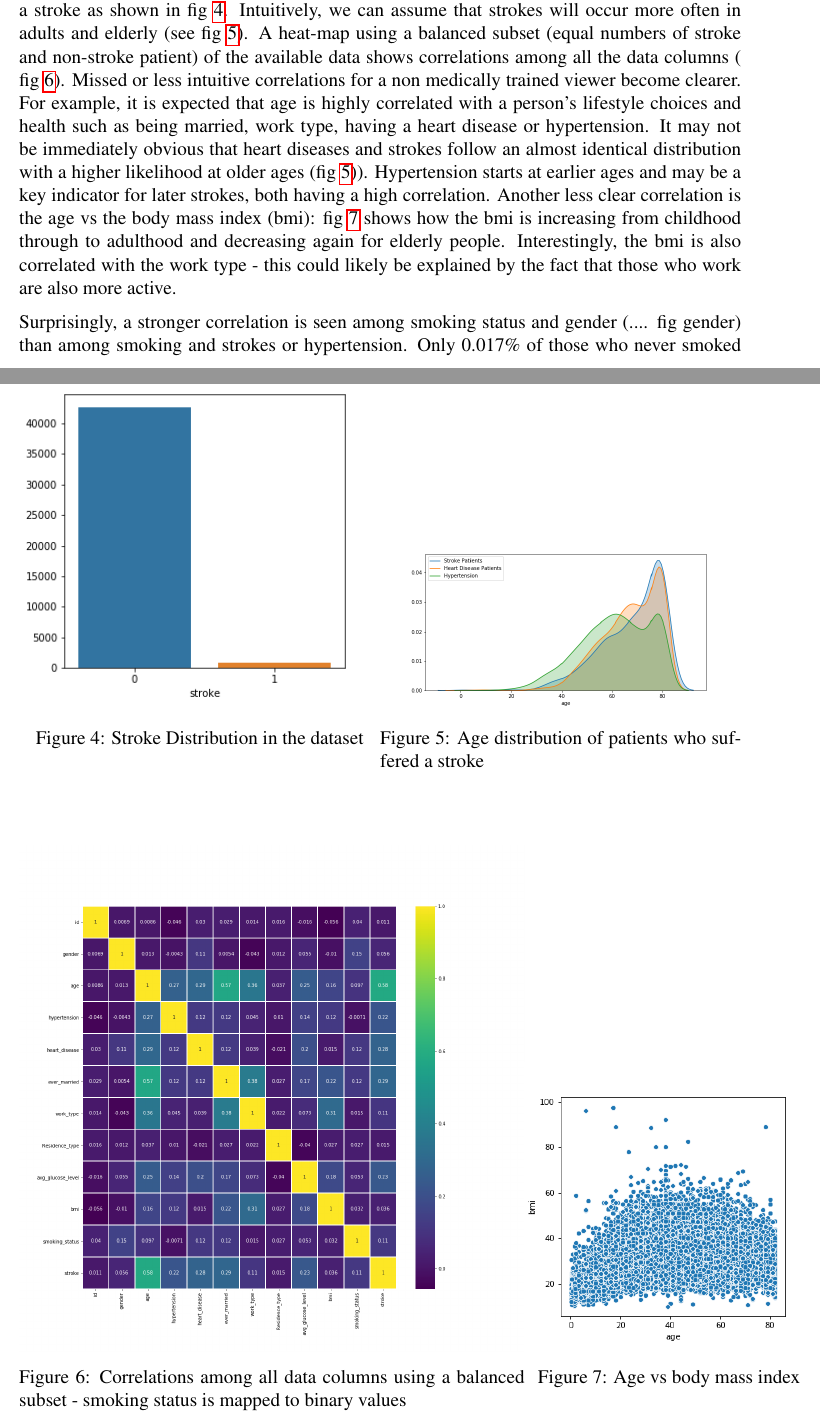
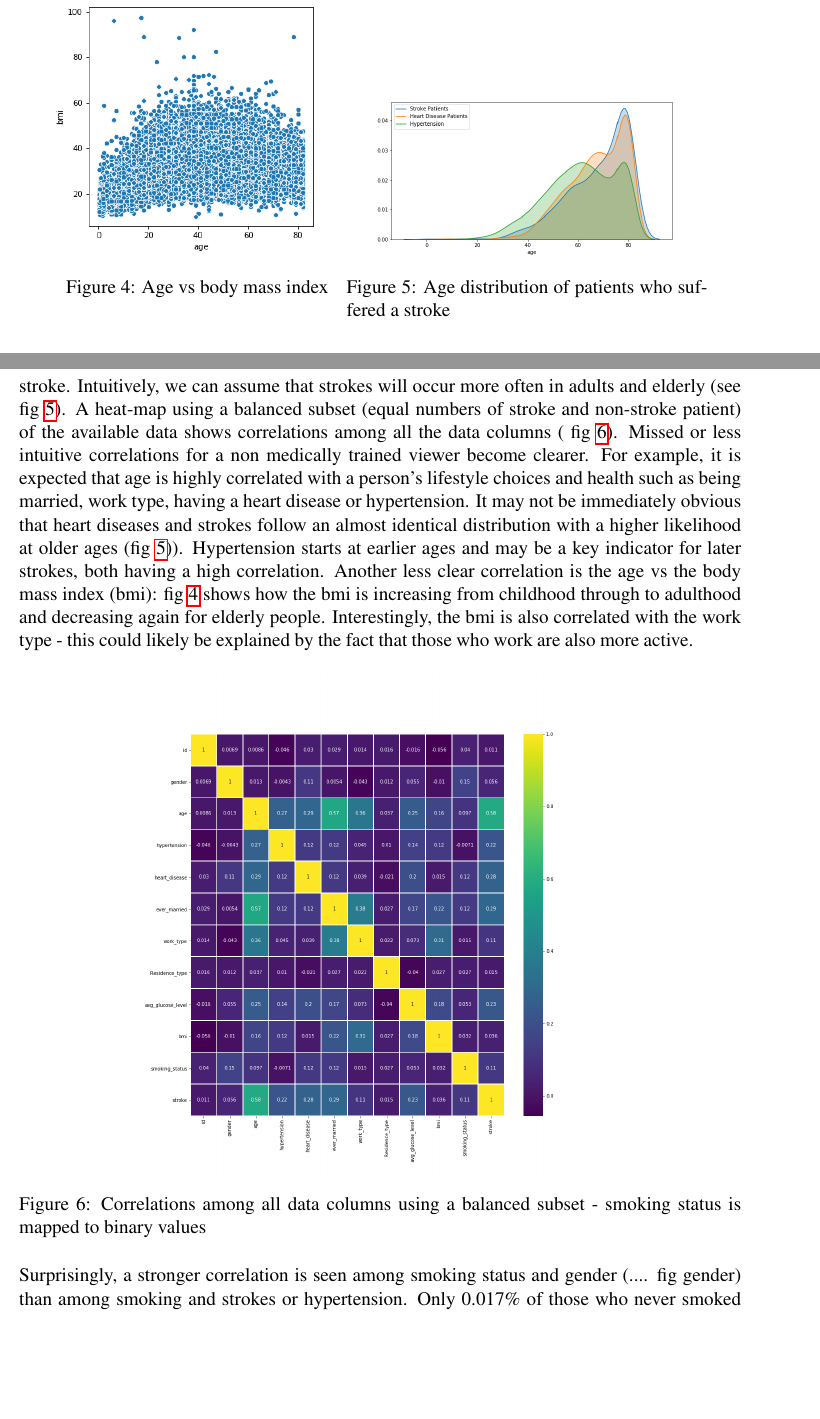
Before and after one commit to dan393/Dissertation, a LaTeX document (main.tex): two parts of pages 9 and 10 of 13 before the commit and two parts of pages 9 and 10 of 11 after it, joined at a grey line, cut so that both start at the same text, the shorter picture padded with empty space. Compiled offline with pdfLaTeX.

Commit message:
Updates from Overleaf

```diff
--- a/main.tex
+++ b/main.tex
@@ -152,12 +152,12 @@ When building predictive models, a crucial part is understanding the data before
 
 \begin{figure}
 \centering
-\begin{minipage}[t]{.5\textwidth}
+\begin{minipage}[t]{.4\textwidth}
   \centering
-  \includegraphics[width=\textwidth]{images/building_ann/stroke_countplot.png}
-  \captionof{figure}{Stroke Distribution in the dataset}
-  \label{fig:stroke_count}
-\end{minipage}%
+  \includegraphics[width=\textwidth]{images/building_ann/age_bmi_scatterplot.png}
+  \captionof{figure}{Age vs body mass index}
+  \label{fig:age_bmi_scatterplot}
+\end{minipage}
 \begin{minipage}[t]{.5\textwidth}
   \centering
   \includegraphics[width=\textwidth]{images/building_ann/stroke_age_distplot.png}
@@ -166,22 +166,13 @@ When building predictive models, a crucial part is understanding the data before
 \end{minipage}
 \end{figure}
 
-The stroke dataset contains 43400 entries of which only 783 (1.8\%) are patients who suffered a stroke as shown in fig \ref{fig:stroke_count}. Intuitively, we can assume that strokes will occur more often in adults and elderly (see fig \ref{fig:age_of_stroke_patients}). A heat-map using a balanced subset (equal numbers of stroke and non-stroke patient) of the available data shows correlations among all the data columns ( fig \ref{fig:heatmap}). Missed or less intuitive correlations for a non medically trained viewer become clearer. For example, it is expected that age is highly correlated with a person's lifestyle choices and health such as being married, work type, having a heart disease or hypertension. It may not be immediately obvious that heart diseases and strokes follow an almost identical distribution with a higher likelihood at older ages (fig \ref{fig:age_of_stroke_patients})). Hypertension starts at earlier ages and may be a key indicator for later strokes, both having a high correlation. Another less clear correlation is the age vs the body mass index (bmi): fig \ref{fig:age_bmi_scatterplot} shows how the bmi is increasing from childhood through to adulthood and decreasing again for elderly people. Interestingly, the bmi is also correlated with the work type - this could likely be explained by the fact that those who work are also more active.
+The stroke dataset contains 43400 entries of which only 783 (1.8\%) are patients who suffered a stroke. Intuitively, we can assume that strokes will occur more often in adults and elderly (see fig \ref{fig:age_of_stroke_patients}). A heat-map using a balanced subset (equal numbers of stroke and non-stroke patient) of the available data shows correlations among all the data columns ( fig \ref{fig:heatmap}). Missed or less intuitive correlations for a non medically trained viewer become clearer. For example, it is expected that age is highly correlated with a person's lifestyle choices and health such as being married, work type, having a heart disease or hypertension. It may not be immediately obvious that heart diseases and strokes follow an almost identical distribution with a higher likelihood at older ages (fig \ref{fig:age_of_stroke_patients})). Hypertension starts at earlier ages and may be a key indicator for later strokes, both having a high correlation. Another less clear correlation is the age vs the body mass index (bmi): fig \ref{fig:age_bmi_scatterplot} shows how the bmi is increasing from childhood through to adulthood and decreasing again for elderly people. Interestingly, the bmi is also correlated with the work type - this could likely be explained by the fact that those who work are also more active.
 
-\begin{figure}
+\begin{figure}[h!]
 \centering
-\begin{minipage}[t]{.7\textwidth}
-  \centering
-  \includegraphics[width=\textwidth]{images/building_ann/heatmap.png}
-  \captionof{figure}{Correlations among all data columns using a balanced subset - smoking status is mapped to binary values}
+  \includegraphics[width=.7\textwidth]{images/building_ann/heatmap.png}
+  \caption{Correlations among all data columns using a balanced subset - smoking status is mapped to binary values}
   \label{fig:heatmap}
-\end{minipage}%
-\begin{minipage}[t]{.4\textwidth}
-  \centering
-  \includegraphics[width=\textwidth]{images/building_ann/age_bmi_scatterplot.png}
-  \captionof{figure}{Age vs body mass index}
-  \label{fig:age_bmi_scatterplot}
-\end{minipage}
 \end{figure}
 
 Surprisingly, a stronger correlation is seen among smoking status and gender (.... fig gender) than among  smoking and strokes or hypertension. Only 0.017\% of those who never smoked suffered a stroke, only slightly better than 0.02\% of those who regularly smoke. Unexpectedly, the highest rate of strokes is for former smokers at 0.03\%.
```
Also changed, not shown: main.tex (2 more changed lines).
